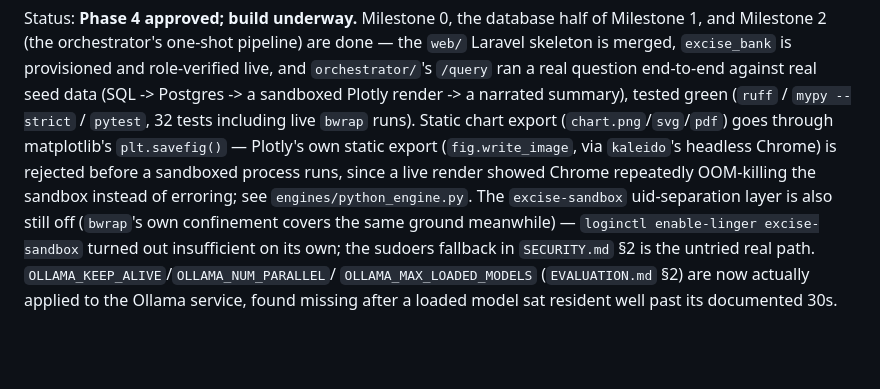
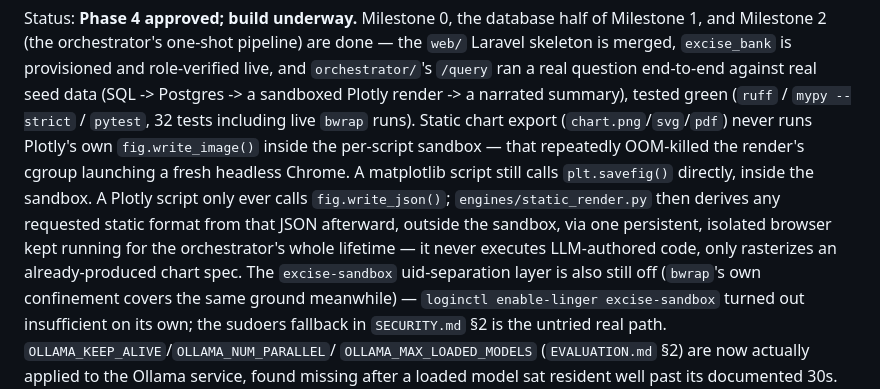
Before and after one commit to SubhanRaj/excise-mcp-dashboard, a Markdown page: CLAUDE.md, the part around the change. GitHub-like rendering; blank space fills up the shorter version.

```diff
--- a/CLAUDE.md
+++ b/CLAUDE.md
@@ -12,11 +12,15 @@ role-verified live, and `orchestrator/`'s `/query` ran a real question
 end-to-end against real seed data (SQL -> Postgres -> a sandboxed Plotly
 render -> a narrated summary), tested green (`ruff` / `mypy --strict` /
 `pytest`, 32 tests including live `bwrap` runs). Static chart export
-(`chart.png`/`svg`/`pdf`) goes through matplotlib's `plt.savefig()` —
-Plotly's own static export (`fig.write_image`, via `kaleido`'s headless
-Chrome) is rejected before a sandboxed process runs, since a live render
-showed Chrome repeatedly OOM-killing the sandbox instead of erroring; see
-`engines/python_engine.py`. The `excise-sandbox`
+(`chart.png`/`svg`/`pdf`) never runs Plotly's own `fig.write_image()` inside
+the per-script sandbox — that repeatedly OOM-killed the render's cgroup
+launching a fresh headless Chrome. A matplotlib script still calls
+`plt.savefig()` directly, inside the sandbox. A Plotly script only ever
+calls `fig.write_json()`; `engines/static_render.py` then derives any
+requested static format from that JSON afterward, outside the sandbox, via
+one persistent, isolated browser kept running for the orchestrator's whole
+lifetime — it never executes LLM-authored code, only rasterizes an
+already-produced chart spec. The `excise-sandbox`
 uid-separation layer is also still off (`bwrap`'s own confinement covers the
 same ground meanwhile) — `loginctl enable-linger excise-sandbox` turned out
 insufficient on its own; the sudoers fallback in `SECURITY.md` §2 is the
```
Also changed, not shown: MCP_ENGINES.md (+25 -14 lines).
